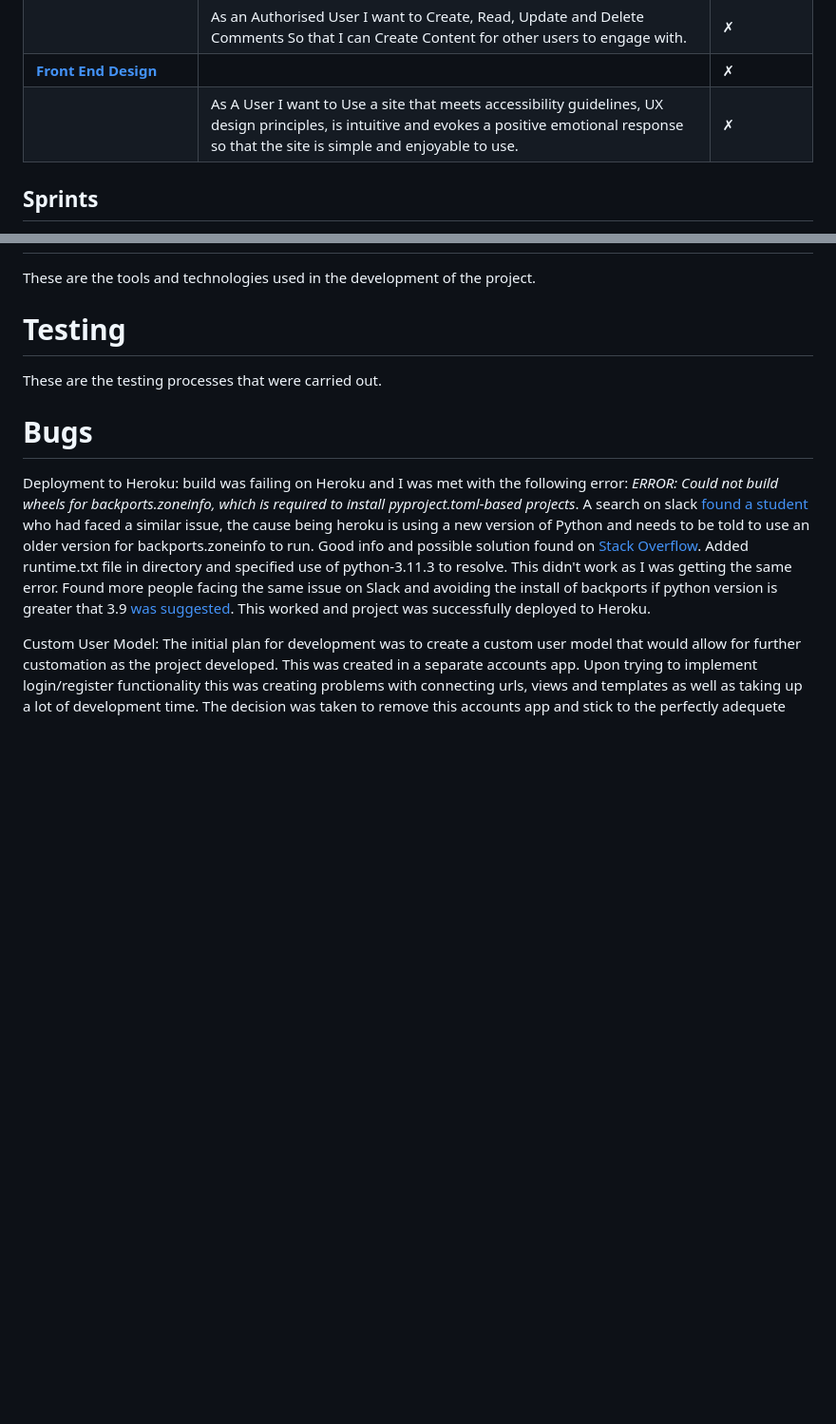
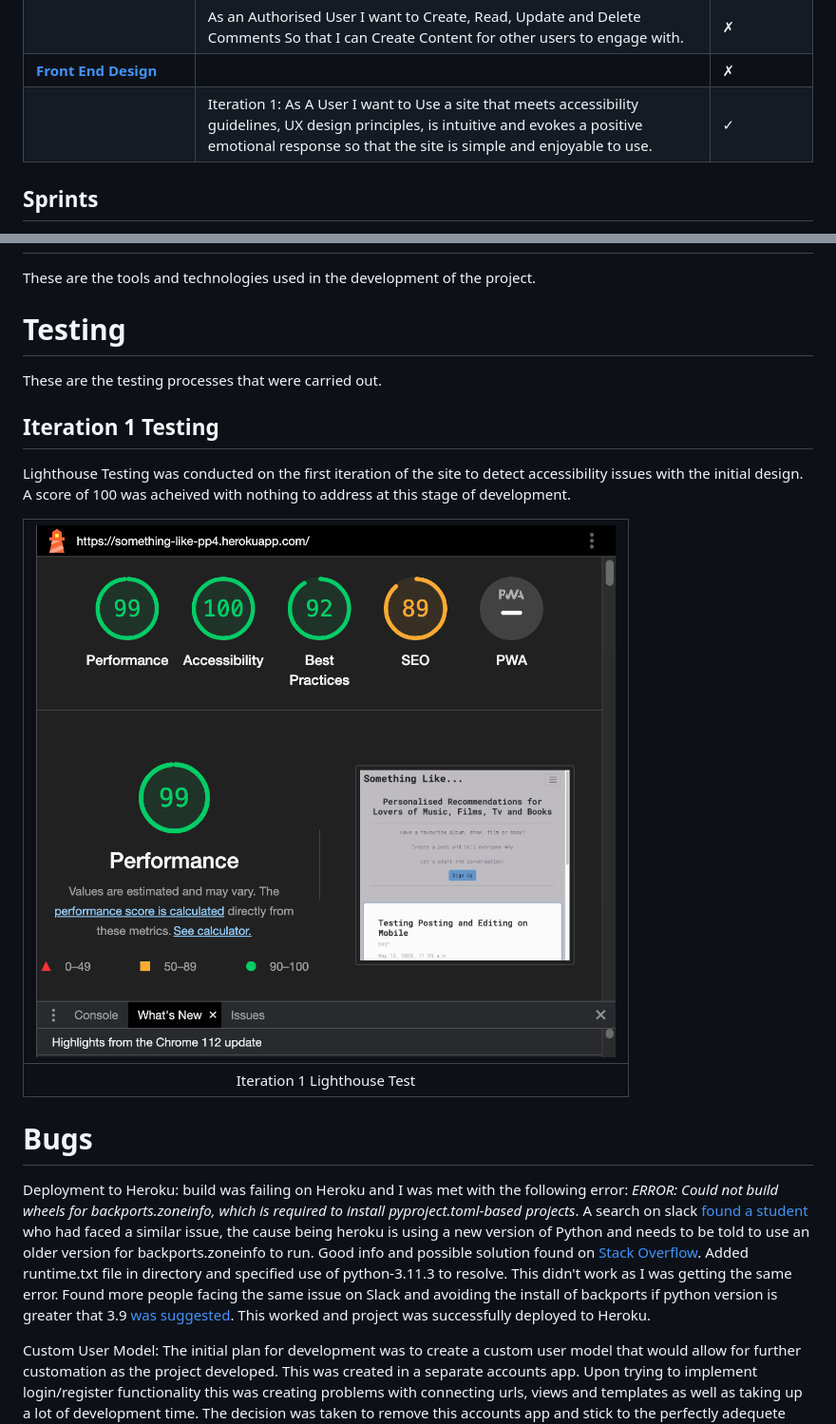
Before and after one commit to eosull/Something-Like, a Markdown page: README.md, 2 parts joined by grey strips. Shown: that part at 95% size. Drawn GitHub-style; pictures changed too: assets/readme_images/iteration_1_lighthouse.png (added); blank space fills up the shorter version.

Commit message:
docs: document iteration 1 styling

```diff
--- a/README.md
+++ b/README.md
@@ -161,7 +161,7 @@ Below is a table containing project epics and associated user stories. Clicking
 |                   | As an Authorised User I want to Create, Read, Update and Delete Posts So that I can Create Content for other users to engage with.                                                                                                                       | &check; |
 |                   | As an Authorised User I want to Create, Read, Update and Delete Comments So that I can Create Content for other users to engage with.                                                                                                                       | &cross; |
 | [**Front End Design**](https://github.com/eosull/Something-Like/issues/23) |                                                                                                                       | &cross; |
-|                   | As A User I want to Use a site that meets accessibility guidelines, UX design principles, is intuitive and evokes a positive emotional response so that the site is simple and enjoyable to use.                                                                                                | &cross; |
+|                   | Iteration 1: As A User I want to Use a site that meets accessibility guidelines, UX design principles, is intuitive and evokes a positive emotional response so that the site is simple and enjoyable to use.                                                                                                | &check; |
 
 ## Sprints
 Working sprints were undertaken with the MVP of the project in mind to complete the development. They are as follows:
@@ -193,6 +193,14 @@ These are the tools and technologies used in the development of the project.
 # Testing
 These are the testing processes that were carried out.
 
+## Iteration 1 Testing
+
+Lighthouse Testing was conducted on the first iteration of the site to detect accessibility issues with the initial design. A score of 100 was acheived with nothing to address at this stage of development.
+
+| ![Iteration 1 Lighthouse](/assets/readme_images/iteration_1_lighthouse.png) |
+|:--:|
+|Iteration 1 Lighthouse Test|
+
 # Bugs
 Deployment to Heroku: build was failing on Heroku and I was met with the following error: *ERROR: Could not build wheels for backports.zoneinfo, which is required to install pyproject.toml-based projects*. A search on slack [found a student](https://code-institute-room.slack.com/archives/CHDVDV2Q4/p1681717148021239) who had faced a similar issue, the cause being heroku is using a new version of Python and needs to be told to use an older version for backports.zoneinfo to run. Good info and possible solution found on [Stack Overflow](https://stackoverflow.com/questions/71712258/error-could-not-build-wheels-for-backports-zoneinfo-which-is-required-to-insta). Added runtime.txt file in directory and specified use of python-3.11.3 to resolve. This didn't work as I was getting the same error. Found more people facing the same issue on Slack and avoiding the install of backports if python version is greater that 3.9 [was suggested](https://code-institute-room.slack.com/archives/C026PTF46F5/p1677505066005429). This worked and project was successfully deployed to Heroku.
 
```
